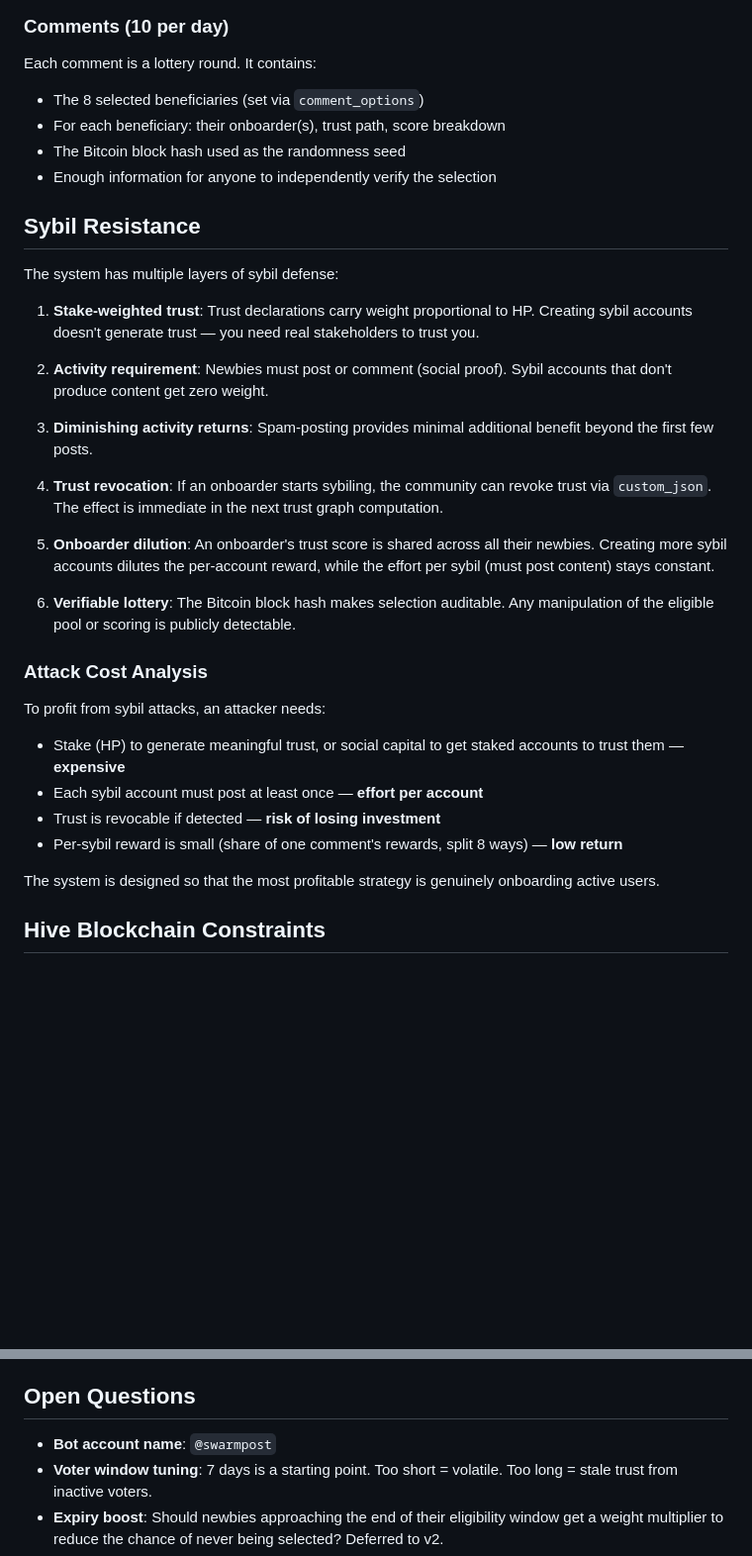
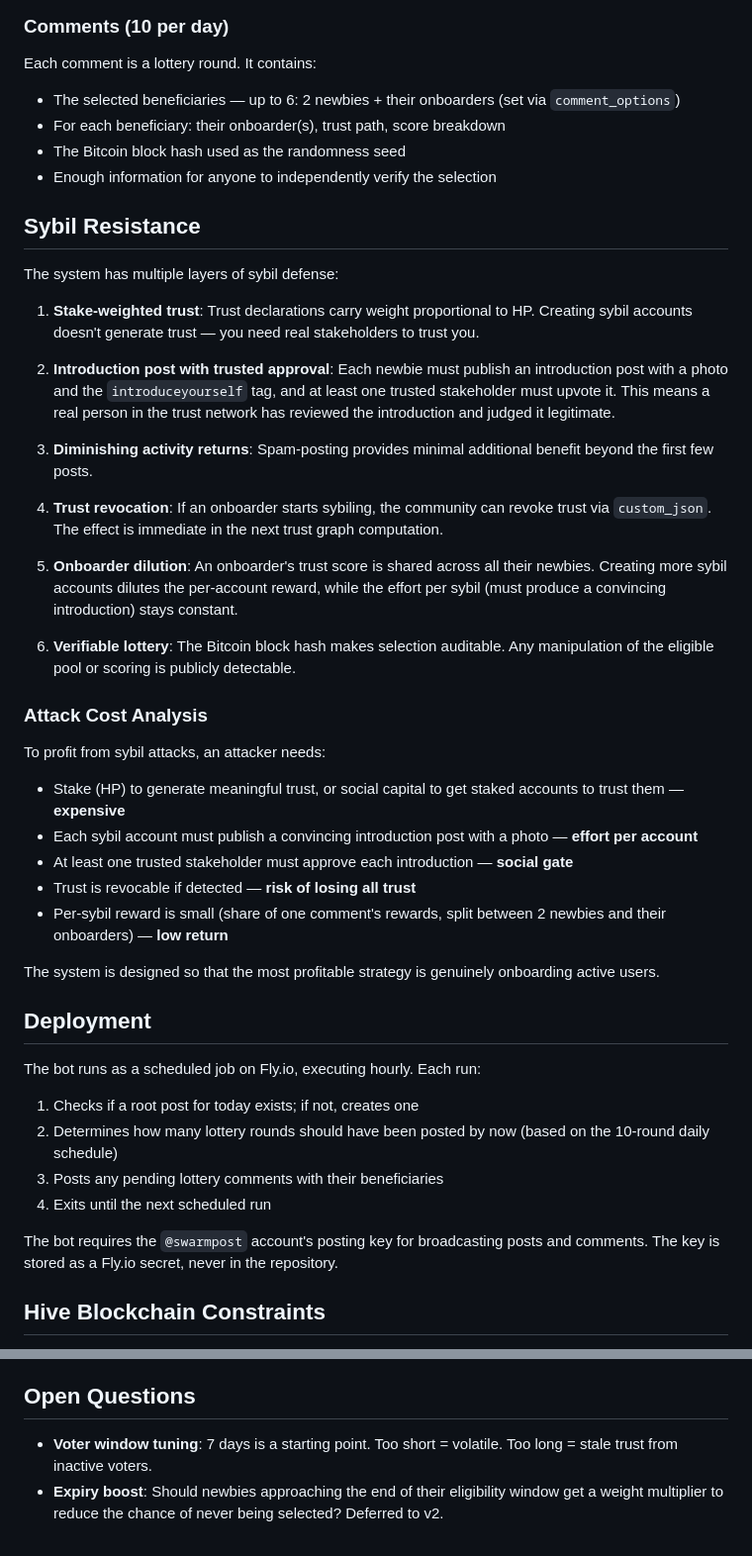
Before and after one commit to Demotruk/HiveSwarmPost, a Markdown page: requirements.md, 2 parts joined by grey strips. Shown at 99% size. Rendered like a GitHub page; blank space fills up the shorter version.

```diff
--- a/requirements.md
+++ b/requirements.md
@@ -180,7 +234,7 @@ The root post is the Schelling point for voter support. It contains:
 
 Each comment is a lottery round. It contains:
 
-- The 8 selected beneficiaries (set via `comment_options`)
+- The selected beneficiaries — up to 6: 2 newbies + their onboarders (set via `comment_options`)
 - For each beneficiary: their onboarder(s), trust path, score breakdown
 - The Bitcoin block hash used as the randomness seed
 - Enough information for anyone to independently verify the selection
@@ -191,13 +245,13 @@ The system has multiple layers of sybil defense:
 
 1. **Stake-weighted trust**: Trust declarations carry weight proportional to HP. Creating sybil accounts doesn't generate trust — you need real stakeholders to trust you.
 
-2. **Activity requirement**: Newbies must post or comment (social proof). Sybil accounts that don't produce content get zero weight.
+2. **Introduction post with trusted approval**: Each newbie must publish an introduction post with a photo and the `introduceyourself` tag, and at least one trusted stakeholder must upvote it. This means a real person in the trust network has reviewed the introduction and judged it legitimate.
 
 3. **Diminishing activity returns**: Spam-posting provides minimal additional benefit beyond the first few posts.
 
 4. **Trust revocation**: If an onboarder starts sybiling, the community can revoke trust via `custom_json`. The effect is immediate in the next trust graph computation.
 
-5. **Onboarder dilution**: An onboarder's trust score is shared across all their newbies. Creating more sybil accounts dilutes the per-account reward, while the effort per sybil (must post content) stays constant.
+5. **Onboarder dilution**: An onboarder's trust score is shared across all their newbies. Creating more sybil accounts dilutes the per-account reward, while the effort per sybil (must produce a convincing introduction) stays constant.
 
 6. **Verifiable lottery**: The Bitcoin block hash makes selection auditable. Any manipulation of the eligible pool or scoring is publicly detectable.
 
@@ -205,11 +259,23 @@ The system has multiple layers of sybil defense:
 
 To profit from sybil attacks, an attacker needs:
 - Stake (HP) to generate meaningful trust, or social capital to get staked accounts to trust them — **expensive**
-- Each sybil account must post at least once — **effort per account**
-- Trust is revocable if detected — **risk of losing investment**
-- Per-sybil reward is small (share of one comment's rewards, split 8 ways) — **low return**
+- Each sybil account must publish a convincing introduction post with a photo — **effort per account**
+- At least one trusted stakeholder must approve each introduction — **social gate**
+- Trust is revocable if detected — **risk of losing all trust**
+- Per-sybil reward is small (share of one comment's rewards, split between 2 newbies and their onboarders) — **low return**
 
 The system is designed so that the most profitable strategy is genuinely onboarding active users.
+
+## Deployment
+
+The bot runs as a scheduled job on Fly.io, executing hourly. Each run:
+
+1. Checks if a root post for today exists; if not, creates one
+2. Determines how many lottery rounds should have been posted by now (based on the 10-round daily schedule)
+3. Posts any pending lottery comments with their beneficiaries
+4. Exits until the next scheduled run
+
+The bot requires the `@swarmpost` account's posting key for broadcasting posts and comments. The key is stored as a Fly.io secret, never in the repository.
 
 ## Hive Blockchain Constraints
 
@@ -252,7 +320,6 @@ A minimal static web page allows users to manage their trust declarations. No ba
 
 ## Open Questions
 
-- **Bot account name**: `@swarmpost`
 - **Voter window tuning**: 7 days is a starting point. Too short = volatile. Too long = stale trust from inactive voters.
 - **Expiry boost**: Should newbies approaching the end of their eligibility window get a weight multiplier to reduce the chance of never being selected? Deferred to v2.
 - **Governance**: Who controls the bot account? How are parameter changes decided?
```
Also changed, not shown: other parts of requirements.md (+65 -9 lines).
